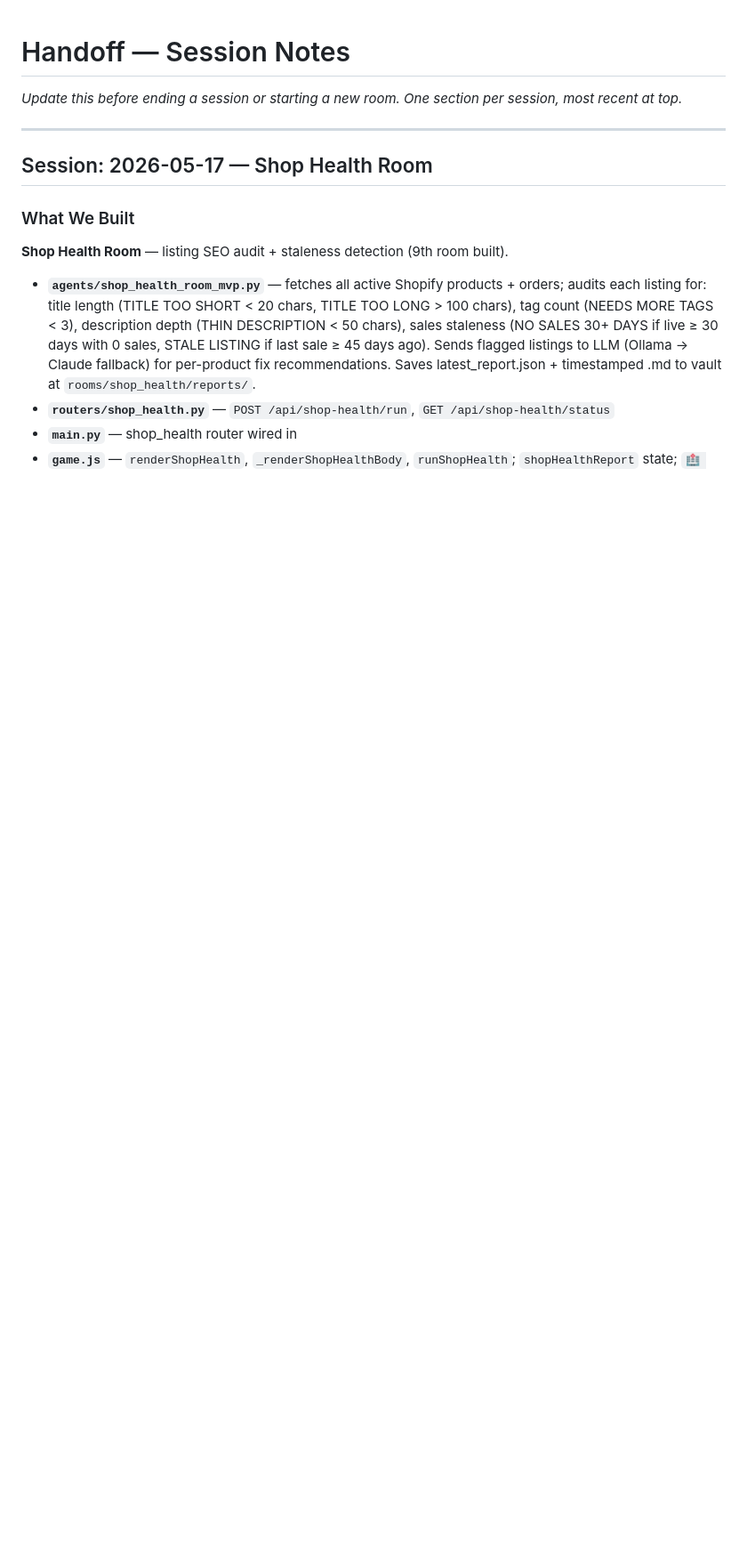
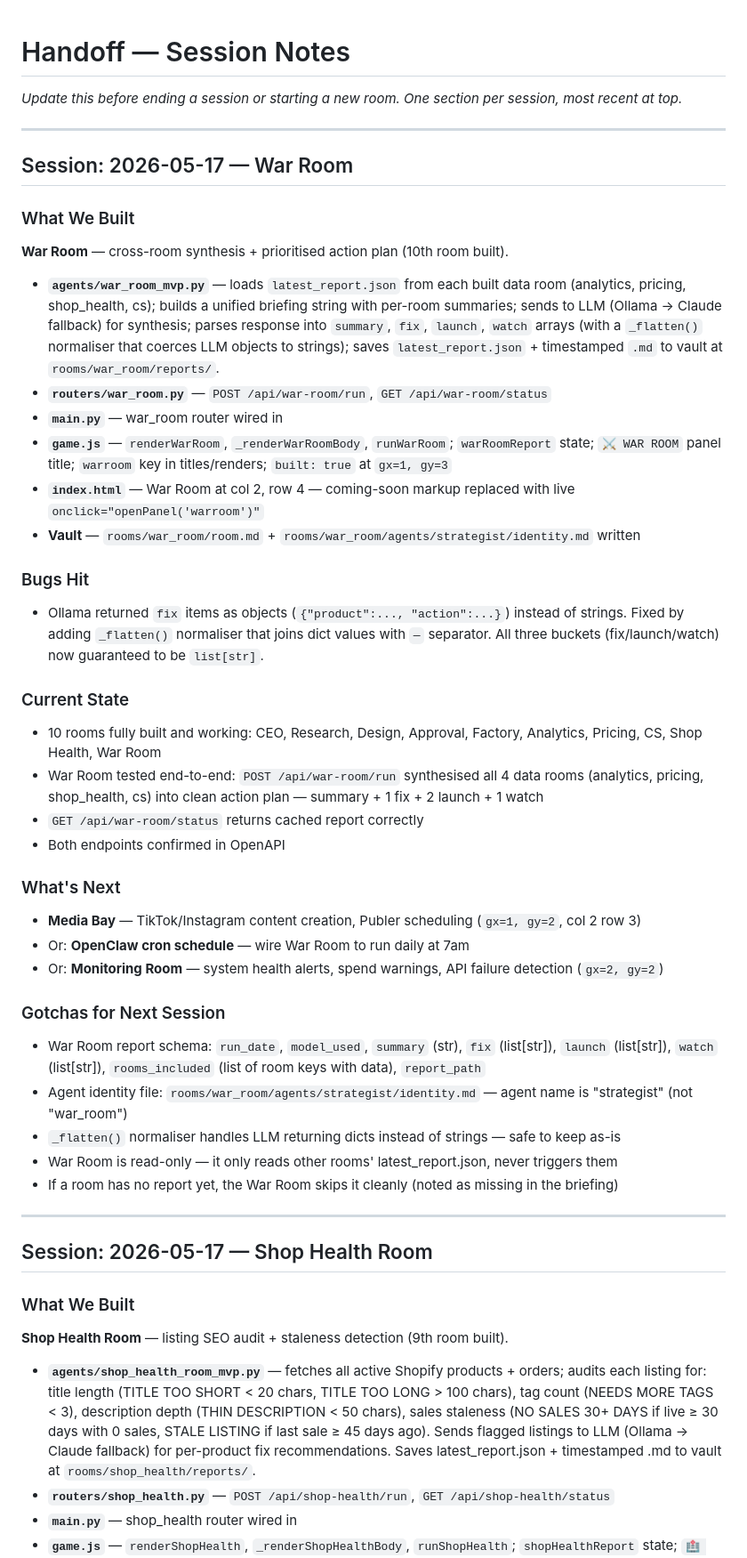
Before and after one commit to MaxW125/zurg, a Markdown page: HANDOFF.md, the part around the change. Shown at 89% size. Rendered like a GitHub page; blank space fills up the shorter version.

Commit message:
docs: mark War Room done + handoff notes

```diff
--- a/HANDOFF.md
+++ b/HANDOFF.md
@@ -1,6 +1,41 @@
 # Handoff — Session Notes
 
 _Update this before ending a session or starting a new room. One section per session, most recent at top._
+
+---
+
+## Session: 2026-05-17 — War Room
+
+### What We Built
+**War Room** — cross-room synthesis + prioritised action plan (10th room built).
+
+- **`agents/war_room_mvp.py`** — loads `latest_report.json` from each built data room (analytics, pricing, shop_health, cs); builds a unified briefing string with per-room summaries; sends to LLM (Ollama → Claude fallback) for synthesis; parses response into `summary`, `fix`, `launch`, `watch` arrays (with a `_flatten()` normaliser that coerces LLM objects to strings); saves `latest_report.json` + timestamped `.md` to vault at `rooms/war_room/reports/`.
+- **`routers/war_room.py`** — `POST /api/war-room/run`, `GET /api/war-room/status`
+- **`main.py`** — war_room router wired in
+- **`game.js`** — `renderWarRoom`, `_renderWarRoomBody`, `runWarRoom`; `warRoomReport` state; `⚔️ WAR ROOM` panel title; `warroom` key in titles/renders; `built: true` at `gx=1, gy=3`
+- **`index.html`** — War Room at col 2, row 4 — coming-soon markup replaced with live `onclick="openPanel('warroom')"`
+- **Vault** — `rooms/war_room/room.md` + `rooms/war_room/agents/strategist/identity.md` written
+
+### Bugs Hit
+- Ollama returned `fix` items as objects (`{"product":..., "action":...}`) instead of strings. Fixed by adding `_flatten()` normaliser that joins dict values with ` — ` separator. All three buckets (fix/launch/watch) now guaranteed to be `list[str]`.
+
+### Current State
+- 10 rooms fully built and working: CEO, Research, Design, Approval, Factory, Analytics, Pricing, CS, Shop Health, War Room
+- War Room tested end-to-end: `POST /api/war-room/run` synthesised all 4 data rooms (analytics, pricing, shop_health, cs) into clean action plan — summary + 1 fix + 2 launch + 1 watch
+- `GET /api/war-room/status` returns cached report correctly
+- Both endpoints confirmed in OpenAPI
+
+### What's Next
+- **Media Bay** — TikTok/Instagram content creation, Publer scheduling (`gx=1, gy=2`, col 2 row 3)
+- Or: **OpenClaw cron schedule** — wire War Room to run daily at 7am
+- Or: **Monitoring Room** — system health alerts, spend warnings, API failure detection (`gx=2, gy=2`)
+
+### Gotchas for Next Session
+- War Room report schema: `run_date`, `model_used`, `summary` (str), `fix` (list[str]), `launch` (list[str]), `watch` (list[str]), `rooms_included` (list of room keys with data), `report_path`
+- Agent identity file: `rooms/war_room/agents/strategist/identity.md` — agent name is "strategist" (not "war_room")
+- `_flatten()` normaliser handles LLM returning dicts instead of strings — safe to keep as-is
+- War Room is read-only — it only reads other rooms' latest_report.json, never triggers them
+- If a room has no report yet, the War Room skips it cleanly (noted as missing in the briefing)
 
 ---
 
```
Also changed, not shown: TODO.md (+1 -1 lines).
